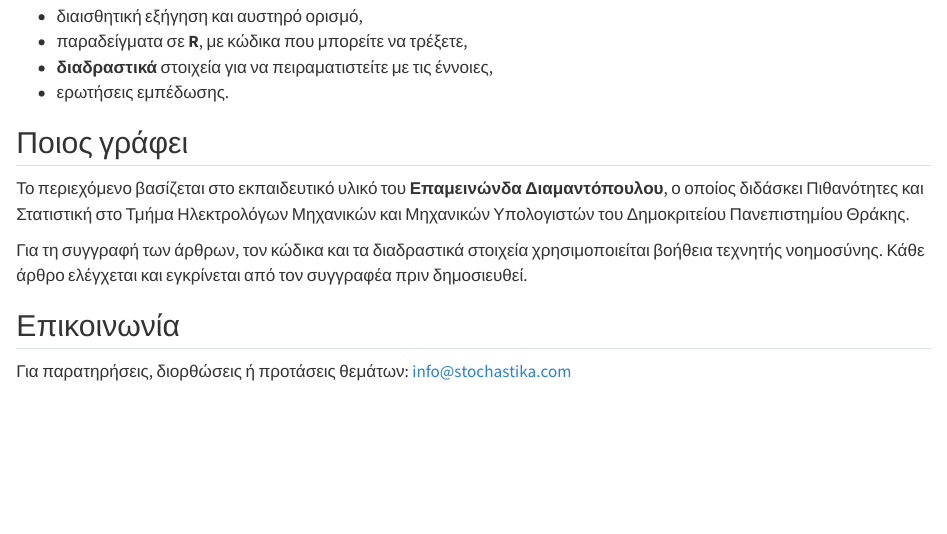
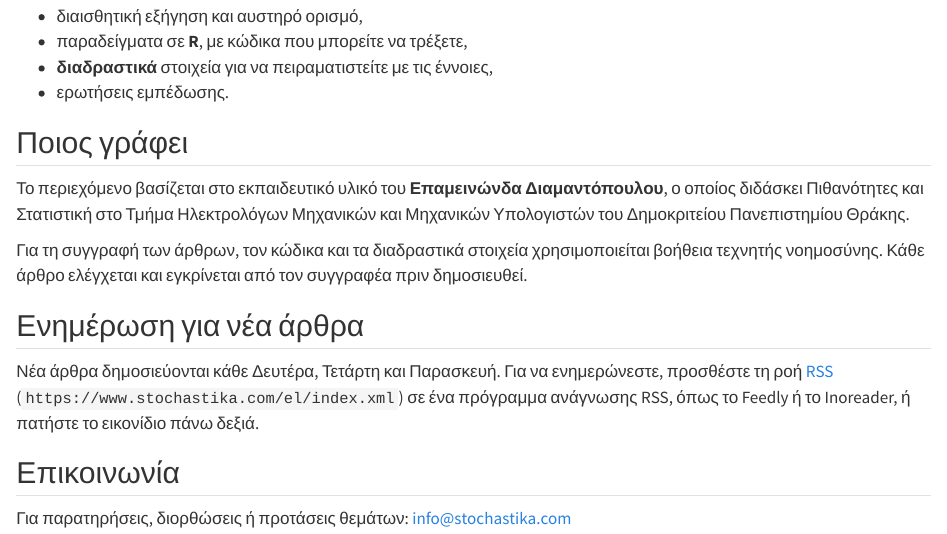
Before and after one commit to epdiamantopoulos-maker/stochastika, a Quarto document (el/about.qmd): the page in a window 1100 px wide, from 430 px down. Rendered offline with R 4.5, knitr and Pandoc in place of Quarto, with nearby package versions.

Commit message:
Σύνδεσμος RSS στο μενού και ενότητα «Ενημέρωση για νέα άρθρα»
Εικονίδιο RSS ανά γλώσσα στο μενού (το άλλο κρύβεται με CSS, όπως τα
Πόροι/Σχετικά) και σύντομη οδηγία στις σελίδες Σχετικά.

Co-Authored-By: Claude Opus 5.5 <noreply@anthropic.com>
Claude-Session: https://claude.ai/code/session_01TFrx2SDaw2BMGMPcy6XK3g

```diff
--- a/_quarto.yml
+++ b/_quarto.yml
@@ -35,6 +35,12 @@
         text: "Σχετικά"
       - href: en/about.qmd
         text: "About"
+      - href: el/index.xml
+        icon: rss
+        text: "RSS"
+      - href: en/index.xml
+        icon: rss
+        text: "RSS"
   # Υποσέλιδο: το .st-el εμφανίζεται μόνο στις ελληνικές σελίδες, το .st-en
   # μόνο στις αγγλικές (βλ. assets/styles.css).
   page-footer:
--- a/assets/styles.css
+++ b/assets/styles.css
@@ -54,6 +54,8 @@
 html[lang="el"] .navbar-nav.ms-auto .nav-item:has(> a.nav-link[href$="en/resources.html"]),
 html[lang="el"] .navbar-nav.ms-auto .nav-item:has(> a.nav-link[href$="en/about.html"]),
 html[lang="en"] .navbar-nav.ms-auto .nav-item:has(> a.nav-link[href$="el/resources.html"]),
+html[lang="el"] .navbar-nav.ms-auto .nav-item:has(> a.nav-link[href$="en/index.xml"]),
+html[lang="en"] .navbar-nav.ms-auto .nav-item:has(> a.nav-link[href$="el/index.xml"]),
 html[lang="en"] .navbar-nav.ms-auto .nav-item:has(> a.nav-link[href$="el/about.html"]) { display: none; }
 
 /* Υποσέλιδο: κείμενο ανά γλώσσα (ορίζεται στο _quarto.yml, page-footer) */
--- a/el/about.qmd
+++ b/el/about.qmd
@@ -24,6 +24,10 @@
 
 Για τη συγγραφή των άρθρων, τον κώδικα και τα διαδραστικά στοιχεία χρησιμοποιείται βοήθεια τεχνητής νοημοσύνης. Κάθε άρθρο ελέγχεται και εγκρίνεται από τον συγγραφέα πριν δημοσιευθεί.
 
+## Ενημέρωση για νέα άρθρα
+
+Νέα άρθρα δημοσιεύονται κάθε Δευτέρα, Τετάρτη και Παρασκευή. Για να ενημερώνεστε, προσθέστε τη ροή [RSS](index.xml) (`https://www.stochastika.com/el/index.xml`) σε ένα πρόγραμμα ανάγνωσης RSS, όπως το Feedly ή το Inoreader, ή πατήστε το εικονίδιο <i class="bi bi-rss"></i> πάνω δεξιά.
+
 ## Επικοινωνία
 
 Για παρατηρήσεις, διορθώσεις ή προτάσεις θεμάτων: [info@stochastika.com](mailto:info@stochastika.com)
```
Also changed, not shown: en/about.qmd (+4 -0 lines).
